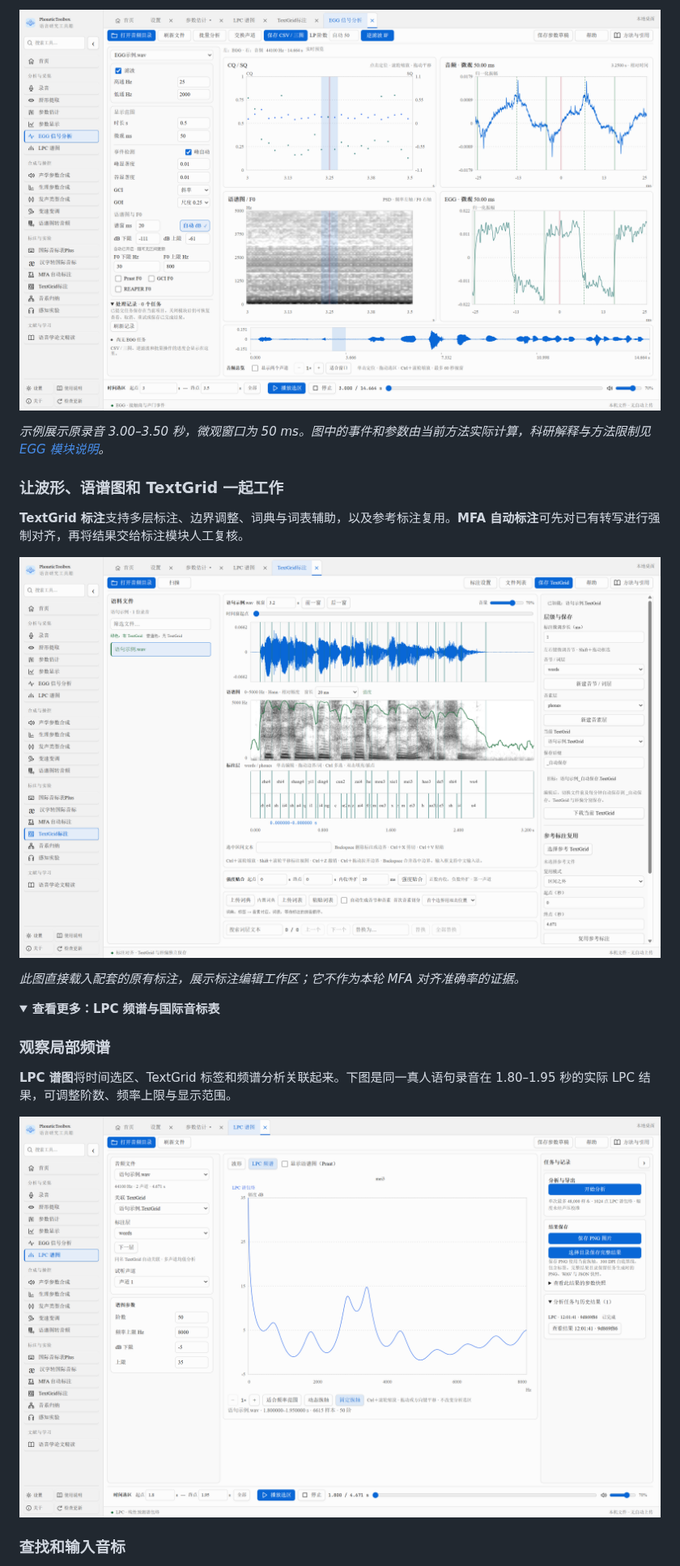
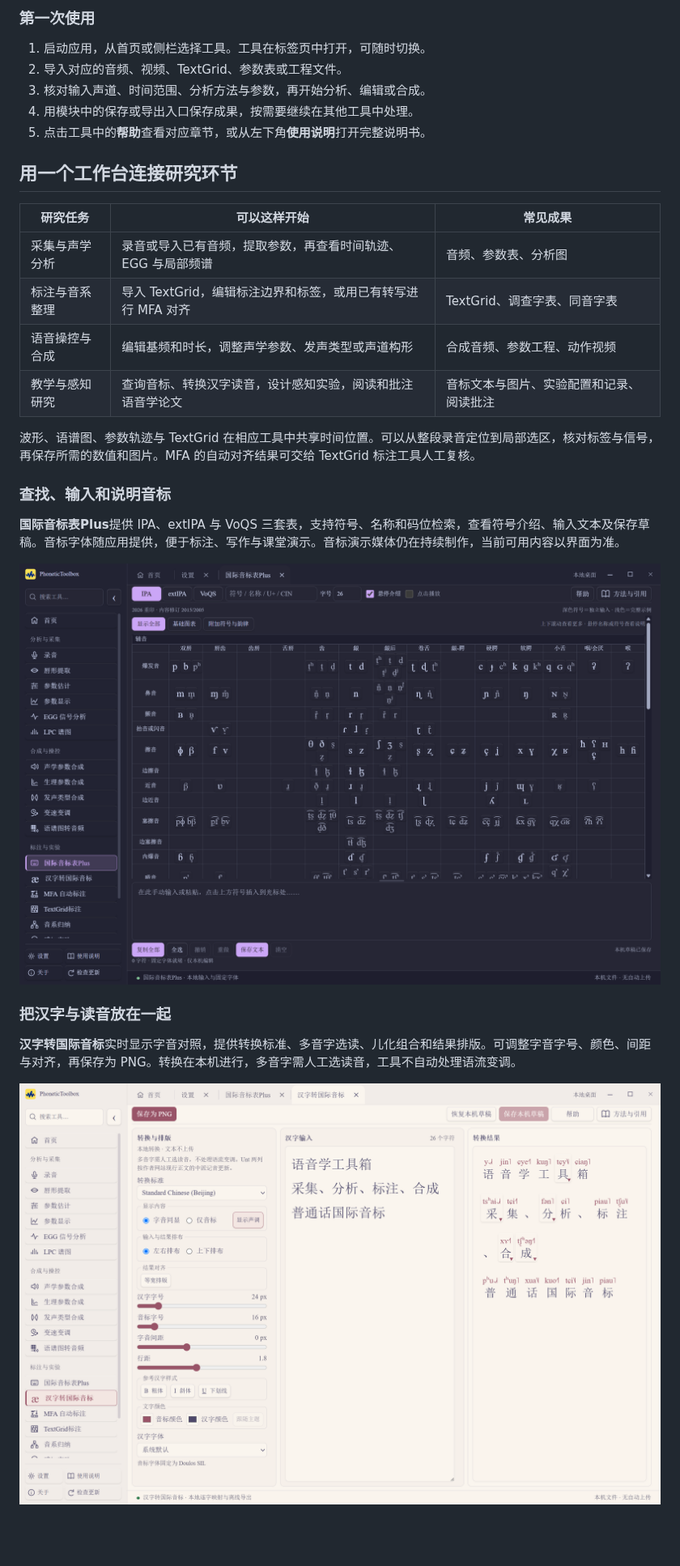
Before and after one commit to Nephelium/PhoneticToolbox, a Markdown page: README.md, the part around one of its changes. Shown at 81% size. GitHub-like rendering; pictures changed too: docs/assets/readme/release-300-ipa.png (added), docs/assets/readme/release-300-mandarin.png (added); folded sections open; blank space fills up the shorter version.

```diff
--- a/README.md
+++ b/README.md
@@ -28,24 +33,32 @@ PhoneticToolbox 面向语言学、实验语音学的研究与教学。18 个工
 
-![真实双声道 EGG 录音的 CQ、SQ、语谱图与音频和 EGG 微观波形](docs/assets/readme/egg-analysis.png)
+### 第一次使用
 
-*示例展示原录音 3.00–3.50 秒，微观窗口为 50 ms。图中的事件和参数由当前方法实际计算，科研解释与方法限制见 [EGG 模块说明](frontend/src/modules/egg-analysis/README.md)。*
+1. 启动应用，从首页或侧栏选择工具。工具在标签页中打开，可随时切换。
+2. 导入对应的音频、视频、TextGrid、参数表或工程文件。
+3. 核对输入声道、时间范围、分析方法与参数，再开始分析、编辑或合成。
+4. 用模块中的保存或导出入口保存成果，按需要继续在其他工具中处理。
+5. 点击工具中的**帮助**查看对应章节，或从左下角**使用说明**打开完整说明书。
 
-### 让波形、语谱图和 TextGrid 一起工作
+## 用一个工作台连接研究环节
 
-**TextGrid 标注**支持多层标注、边界调整、词典与词表辅助，以及参考标注复用。**MFA 自动标注**可先对已有转写进行强制对齐，再将结果交给标注模块人工复核。
+| 研究任务 | 可以这样开始 | 常见成果 |
+| --- | --- | --- |
+| 采集与声学分析 | 录音或导入已有音频，提取参数，再查看时间轨迹、EGG 与局部频谱 | 音频、参数表、分析图 |
+| 标注与音系整理 | 导入 TextGrid，编辑标注边界和标签，或用已有转写进行 MFA 对齐 | TextGrid、调查字表、同音字表 |
+| 语音操控与合成 | 编辑基频和时长，调整声学参数、发声类型或声道构形 | 合成音频、参数工程、动作视频 |
+| 教学与感知研究 | 查询音标、转换汉字读音，设计感知实验，阅读和批注语音学论文 | 音标文本与图片、实验配置和记录、阅读批注 |
 
-![真人语句录音及其原有 TextGrid，展示波形、语谱图、强度和词与音素层](docs/assets/readme/textgrid-annotation.png)
+波形、语谱图、参数轨迹与 TextGrid 在相应工具中共享时间位置。可以从整段录音定位到局部选区，核对标签与信号，再保存所需的数值和图片。MFA 的自动对齐结果可交给 TextGrid 标注工具人工复核。
 
-*此图直接载入配套的原有标注，展示标注编辑工作区；它不作为本轮 MFA 对齐准确率的证据。*
+### 查找、输入和说明音标
 
-<details>
-<summary><strong>查看更多：LPC 频谱与国际音标表</strong></summary>
+**国际音标表Plus**提供 IPA、extIPA 与 VoQS 三套表，支持符号、名称和码位检索，查看符号介绍、输入文本及保存草稿。音标字体随应用提供，便于标注、写作与课堂演示。音标演示媒体仍在持续制作，当前可用内容以界面为准。
 
-### 观察局部频谱
+![PhoneticToolbox 3.0.0 的国际音标表Plus，展示交互式 IPA 表与文本编辑区](docs/assets/readme/release-300-ipa.png)
 
-**LPC 谱图**将时间选区、TextGrid 标签和频谱分析关联起来。下图是同一真人语句录音在 1.80–1.95 秒的实际 LPC 结果，可调整阶数、频率上限与显示范围。
+### 把汉字与读音放在一起
 
-![真实录音局部选区的 LPC 谱包络](docs/assets/readme/lpc-analysis.png)
+**汉字转国际音标**实时显示字音对照，提供转换标准、多音字选读、儿化组合和结果排版。可调整字音字号、颜色、间距与对齐，再保存为 PNG。转换在本机进行，多音字需人工选读音，工具不自动处理语流变调。
 
-### 查找和输入音标
+![PhoneticToolbox 3.0.0 的汉字转国际音标，展示本地文本转换与字音对照排版](docs/assets/readme/release-300-mandarin.png)
 
```
Also changed, not shown: other parts of README.md (+67 -69 lines), docs/testing/github-readme.md (+35 -34 lines), docs/testing/release-3.0.0-publish.md (added, +84 -0 lines), docs/testing/windows-current-release.md (+31 -24 lines), docs/assets/readme/release-300-home.png (added), docs/assets/readme/release-300-settings.png (added), docs/assets/readme/release-300-vocal.png (added), 3 other files.
